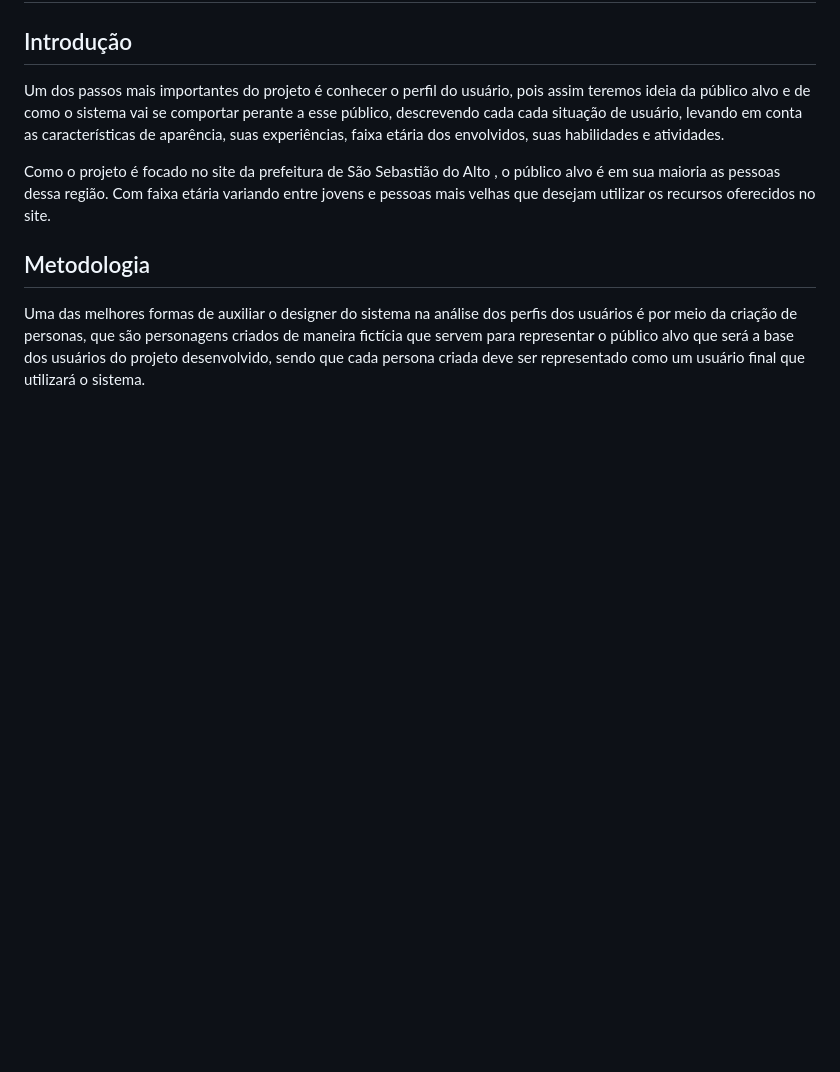
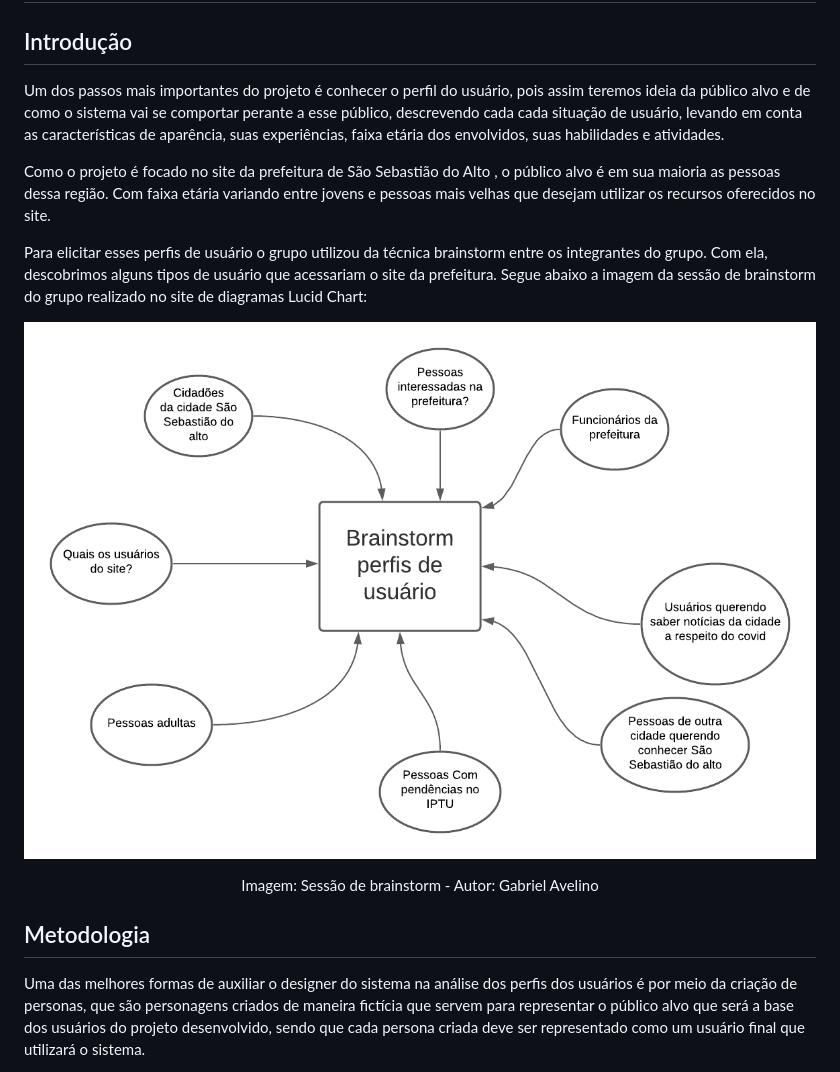
Before and after one commit to Interacao-Humano-Computador/2021.1-Prefeitura-de-Sao-Sebastiao-do-Alto, a Markdown page: docs/proj/perfilDeUsuario.md, the part around the change. Rendered like a GitHub page; pictures changed too: assets/img/perfildeusuario.png (added); blank space fills up the shorter version.

Commit message:
Adicionando tecnica brainstorm no perfil de usuario

```diff
--- a/docs/proj/perfilDeUsuario.md
+++ b/docs/proj/perfilDeUsuario.md
@@ -12,6 +12,16 @@ Um dos passos mais importantes do projeto é conhecer o perfil do usuário, pois
 Como o projeto é focado no site da <a>prefeitura de São Sebastião do Alto </a>, o público alvo é em sua maioria as pessoas dessa região. Com faixa etária variando entre jovens e pessoas mais velhas que desejam utilizar os recursos oferecidos no site.
 </p>
 
+<p style="text-indent: 20px; text-align: justify">
+Para elicitar esses perfis de usuário o grupo utilizou da técnica <a>brainstorm</a> entre os integrantes do grupo. Com ela, descobrimos alguns tipos de usuário que acessariam o site da prefeitura. Segue abaixo a imagem da sessão de brainstorm do grupo realizado no site de diagramas <a>Lucid Chart</a>:
+</p>
+
+![image info](../../assets/img/perfildeusuario.png)
+
+<center>
+Imagem: Sessão de brainstorm -
+Autor: Gabriel Avelino
+</center>
 
 ## Metodologia
 
```
